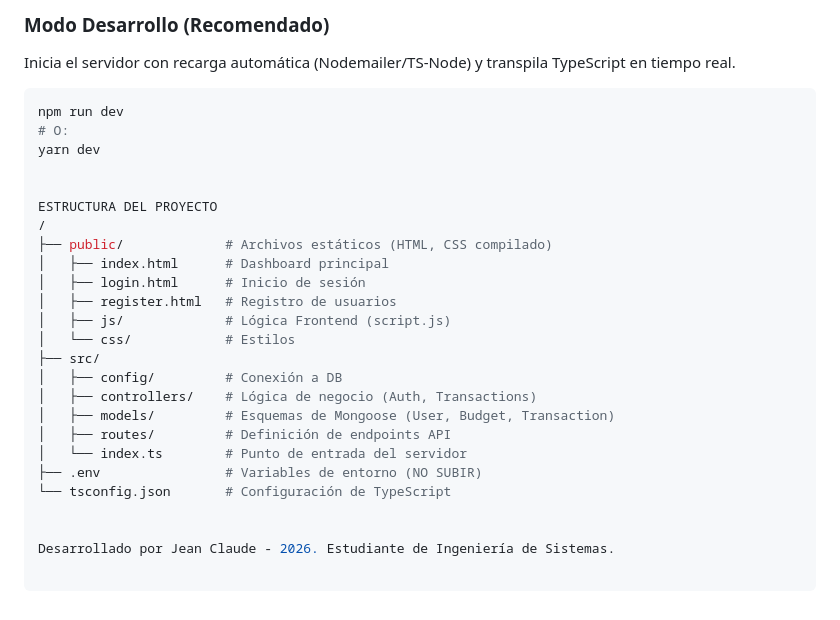
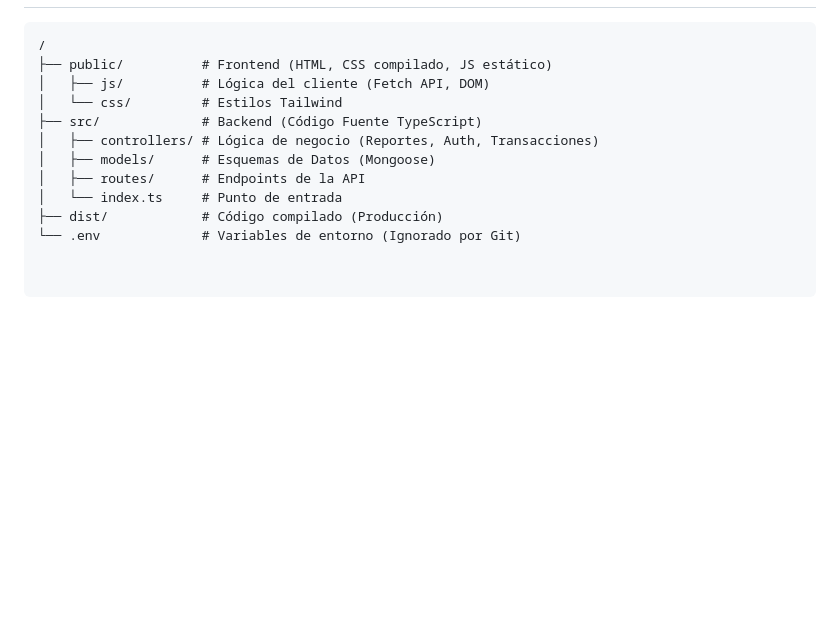
Before and after one commit to jlafont-1405/Sistema-Contabilidad-Marista, a Markdown page: README.md, the part around one of its changes. Rendered like a GitHub page; blank space fills up the shorter version.

````diff
--- a/README.md
+++ b/README.md
@@ -75,29 +71,13 @@ Antes de comenzar, asegúrate de tener instalado:
 
-### Modo Desarrollo (Recomendado)
-Inicia el servidor con recarga automática (Nodemailer/TS-Node) y transpila TypeScript en tiempo real.
-
-```bash
-npm run dev
-# O:
-yarn dev
-
-
-ESTRUCTURA DEL PROYECTO
+```text
 /
-├── public/             # Archivos estáticos (HTML, CSS compilado)
-│   ├── index.html      # Dashboard principal
-│   ├── login.html      # Inicio de sesión
-│   ├── register.html   # Registro de usuarios
-│   ├── js/             # Lógica Frontend (script.js)
-│   └── css/            # Estilos
-├── src/
-│   ├── config/         # Conexión a DB
-│   ├── controllers/    # Lógica de negocio (Auth, Transactions)
-│   ├── models/         # Esquemas de Mongoose (User, Budget, Transaction)
-│   ├── routes/         # Definición de endpoints API
-│   └── index.ts        # Punto de entrada del servidor
-├── .env                # Variables de entorno (NO SUBIR)
-└── tsconfig.json       # Configuración de TypeScript
-
-
-Desarrollado por Jean Claude - 2026. Estudiante de Ingeniería de Sistemas.
+├── public/          # Frontend (HTML, CSS compilado, JS estático)
+│   ├── js/          # Lógica del cliente (Fetch API, DOM)
+│   └── css/         # Estilos Tailwind
+├── src/             # Backend (Código Fuente TypeScript)
+│   ├── controllers/ # Lógica de negocio (Reportes, Auth, Transacciones)
+│   ├── models/      # Esquemas de Datos (Mongoose)
+│   ├── routes/      # Endpoints de la API
+│   └── index.ts     # Punto de entrada
+├── dist/            # Código compilado (Producción)
+└── .env             # Variables de entorno (Ignorado por Git)
````
Also changed, not shown: other parts of README.md (+43 -47 lines).
